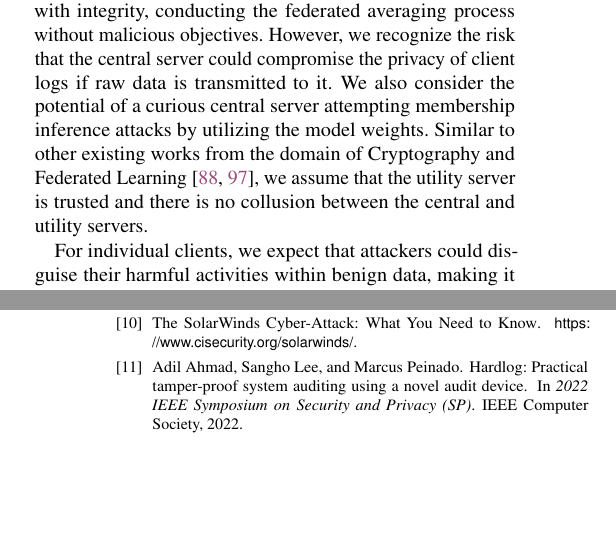
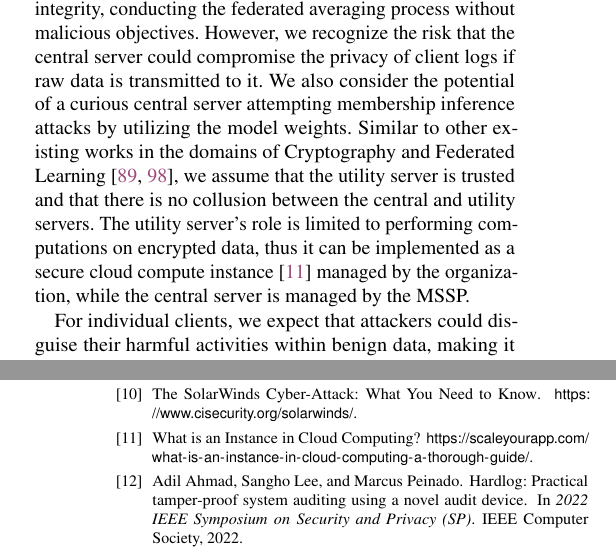
Before and after one commit to DART-Laboratory/gestalt, a LaTeX paper (paper/main.tex, which reads paper/threat.tex): two parts of the columns of pages 4 and 14 of 19, joined at a grey line, cut so that both start at the same text, the shorter picture padded with empty space. Compiled offline with pdfLaTeX; a LaTeX package or settings file that is missing is left out.

Commit message:
updated threat model

```diff
--- a/paper/threat.tex
+++ b/paper/threat.tex
@@ -4,7 +4,7 @@
 
 %\wajih{if we can find more citations that will increase our credibility}
 
-Our threat model assumes that the central server operates with integrity, conducting the federated averaging process without malicious objectives. However, we recognize the risk that the central server could compromise the privacy of client logs if raw data is transmitted to it. We also consider the potential of a curious central server attempting membership inference attacks by utilizing the model weights. Similar to other existing works from the domain of Cryptography and Federated Learning~\cite{roy2020crypte,wu2022federated}, we assume that the utility server is trusted and there is no collusion between the central and utility servers.
+Our threat model assumes that the central server operates with integrity, conducting the federated averaging process without malicious objectives. However, we recognize the risk that the central server could compromise the privacy of client logs if raw data is transmitted to it. We also consider the potential of a curious central server attempting membership inference attacks by utilizing the model weights. Similar to other existing works in the domains of Cryptography and Federated Learning~\cite{roy2020crypte,wu2022federated}, we assume that the utility server is trusted and that there is no collusion between the central and utility servers. The utility server's role is limited to performing computations on encrypted data, thus it can be implemented as a secure cloud compute instance~\cite{cloudinstance} managed by the organization, while the central server is managed by the MSSP.
 
 For individual clients, we expect that attackers could disguise their harmful activities within benign data, making it difficult to distinguish between legitimate and harmful actions. Our model also considers the threat posed by zero-day vulnerabilities. Despite these challenges, we assume that the activities of attackers will be detectable in the system's records (\logs). In line with prior studies on data provenance~\cite{nodoze2019, priotracker2018, mzx2016, bates2017transparent, omegalog, rapsheet2020, provthings2018, dossier, inam2023sok, poirot2019, kwon18mci, winnower2018, lzx2013, ma2015accurate, ma2018kernel, mpi}, our approach relies on the provenance collection system's ability to accurately record all system activities and changes. Additionally, we ensure the integrity of audit logs is maintained through the use of established tamper-resistant storage solutions, such as those described by Paccagnella et al.~\cite{paccagnella2020custos} and the Hardlog system~\cite{hardlog}. Similar to other PIDS works~\cite{cheng2023kairos, flash2024, yangprographer, wang2022threatrace, provdetector2020}, we assume the absence of any attack activities during the training phase which makes model poisoning attacks out of the scope of this work.
 
```
Also changed, not shown: paper/bib-files/hassan-misc.bib (+4 -0 lines).
